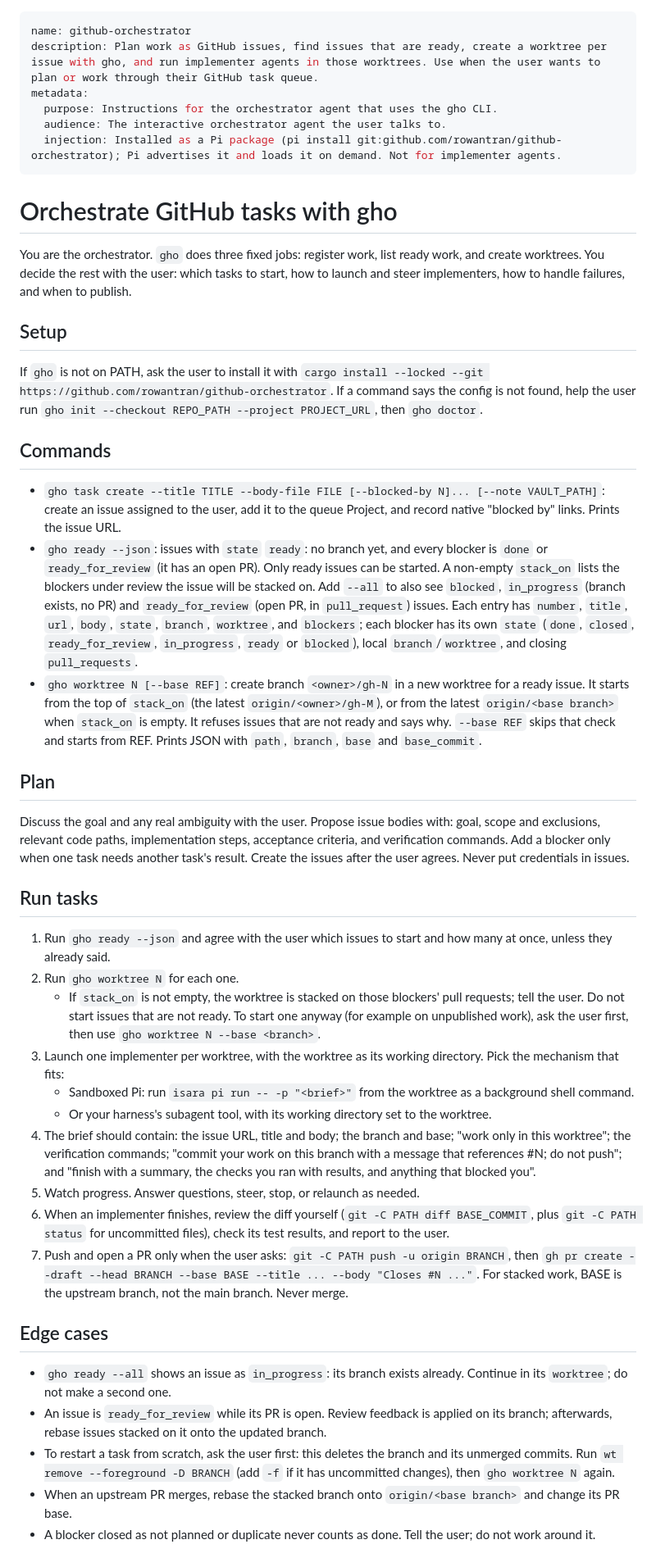
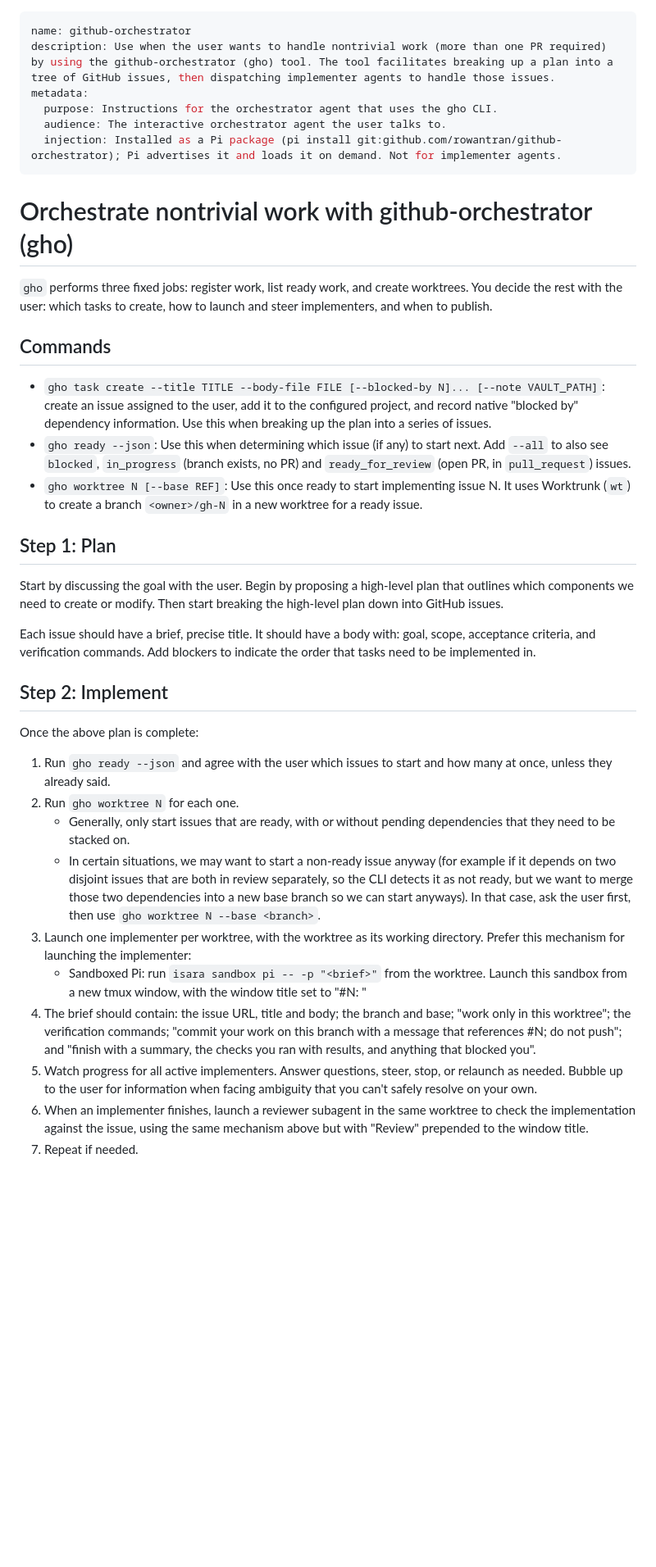
Before and after one commit to rowantran/github-orchestrator, a Markdown page: agent-context/github-orchestrator/SKILL.md, the part around the change. Shown at 82% size. Drawn GitHub-style; blank space fills up the shorter version.

Commit message:
update skill guidance

```diff
--- a/agent-context/github-orchestrator/SKILL.md
+++ b/agent-context/github-orchestrator/SKILL.md
@@ -1,47 +1,42 @@
 ---
 name: github-orchestrator
-description: Plan work as GitHub issues, find issues that are ready, create a worktree per issue with gho, and run implementer agents in those worktrees. Use when the user wants to plan or work through their GitHub task queue.
+description: Use when the user wants to handle nontrivial work (more than one PR required) by using the github-orchestrator (gho) tool. The tool facilitates breaking up a plan into a tree of GitHub issues, then dispatching implementer agents to handle those issues.
 metadata:
   purpose: Instructions for the orchestrator agent that uses the gho CLI.
   audience: The interactive orchestrator agent the user talks to.
   injection: Installed as a Pi package (pi install git:github.com/rowantran/github-orchestrator); Pi advertises it and loads it on demand. Not for implementer agents.
 ---
 <!-- Purpose: teach the orchestrator agent the gho workflow. Audience: orchestrator agent. Injection: Pi package skill, loaded when the task matches or via /skill:github-orchestrator. -->
-# Orchestrate GitHub tasks with gho
+# Orchestrate nontrivial work with github-orchestrator (gho)
 
-You are the orchestrator. `gho` does three fixed jobs: register work, list ready work, and create worktrees. You decide the rest with the user: which tasks to start, how to launch and steer implementers, how to handle failures, and when to publish.
-
-## Setup
-
-If `gho` is not on PATH, ask the user to install it with `cargo install --locked --git https://github.com/rowantran/github-orchestrator`. If a command says the config is not found, help the user run `gho init --checkout REPO_PATH --project PROJECT_URL`, then `gho doctor`.
+`gho` performs three fixed jobs: register work, list ready work, and create worktrees.
+You decide the rest with the user: which tasks to create, how to launch and steer implementers, and when to publish.
 
 ## Commands
 
-- `gho task create --title TITLE --body-file FILE [--blocked-by N]... [--note VAULT_PATH]`: create an issue assigned to the user, add it to the queue Project, and record native "blocked by" links. Prints the issue URL.
-- `gho ready --json`: issues with `state` `ready`: no branch yet, and every blocker is `done` or `ready_for_review` (it has an open PR). Only ready issues can be started. A non-empty `stack_on` lists the blockers under review the issue will be stacked on. Add `--all` to also see `blocked`, `in_progress` (branch exists, no PR) and `ready_for_review` (open PR, in `pull_request`) issues. Each entry has `number`, `title`, `url`, `body`, `state`, `branch`, `worktree`, and `blockers`; each blocker has its own `state` (`done`, `closed`, `ready_for_review`, `in_progress`, `ready` or `blocked`), local `branch`/`worktree`, and closing `pull_requests`.
-- `gho worktree N [--base REF]`: create branch `<owner>/gh-N` in a new worktree for a ready issue. It starts from the top of `stack_on` (the latest `origin/<owner>/gh-M`), or from the latest `origin/<base branch>` when `stack_on` is empty. It refuses issues that are not ready and says why. `--base REF` skips that check and starts from REF. Prints JSON with `path`, `branch`, `base` and `base_commit`.
+- `gho task create --title TITLE --body-file FILE [--blocked-by N]... [--note VAULT_PATH]`: create an issue assigned to the user, add it to the configured project, and record native "blocked by" dependency information. Use this when breaking up the plan into a series of issues.
+- `gho ready --json`: Use this when determining which issue (if any) to start next. Add `--all` to also see `blocked`, `in_progress` (branch exists, no PR) and `ready_for_review` (open PR, in `pull_request`) issues.
+- `gho worktree N [--base REF]`: Use this once ready to start implementing issue N. It uses Worktrunk (`wt`) to create a branch `<owner>/gh-N` in a new worktree for a ready issue.
 
-## Plan
+## Step 1: Plan
 
-Discuss the goal and any real ambiguity with the user. Propose issue bodies with: goal, scope and exclusions, relevant code paths, implementation steps, acceptance criteria, and verification commands. Add a blocker only when one task needs another task's result. Create the issues after the user agrees. Never put credentials in issues.
+Start by discussing the goal with the user.
+Begin by proposing a high-level plan that outlines which components we need to create or modify.
+Then start breaking the high-level plan down into GitHub issues.
 
-## Run tasks
+Each issue should have a brief, precise title. It should have a body with: goal, scope, acceptance criteria, and verification commands. Add blockers to indicate the order that tasks need to be implemented in.
+
+## Step 2: Implement
+
+Once the above plan is complete:
 
 1. Run `gho ready --json` and agree with the user which issues to start and how many at once, unless they already said.
 2. Run `gho worktree N` for each one.
-   - If `stack_on` is not empty, the worktree is stacked on those blockers' pull requests; tell the user. Do not start issues that are not ready. To start one anyway (for example on unpublished work), ask the user first, then use `gho worktree N --base <branch>`.
-3. Launch one implementer per worktree, with the worktree as its working directory. Pick the mechanism that fits:
-   - Sandboxed Pi: run `isara pi run -- -p "<brief>"` from the worktree as a background shell command.
-   - Or your harness's subagent tool, with its working directory set to the worktree.
+   - Generally, only start issues that are ready, with or without pending dependencies that they need to be stacked on.
+   - In certain situations, we may want to start a non-ready issue anyway (for example if it depends on two disjoint issues that are both in review separately, so the CLI detects it as not ready, but  we want to merge those two dependencies into a new base branch so we can start anyways). In that case, ask the user first, then use `gho worktree N --base <branch>`.
+3. Launch one implementer per worktree, with the worktree as its working directory. Prefer this mechanism for launching the implementer:
+   - Sandboxed Pi: run `isara sandbox pi -- -p "<brief>"` from the worktree. Launch this sandbox from a new tmux window, with the window title set to "#N: <short-slug-version-of-issue-title>"
 4. The brief should contain: the issue URL, title and body; the branch and base; "work only in this worktree"; the verification commands; "commit your work on this branch with a message that references #N; do not push"; and "finish with a summary, the checks you ran with results, and anything that blocked you".
-5. Watch progress. Answer questions, steer, stop, or relaunch as needed.
-6. When an implementer finishes, review the diff yourself (`git -C PATH diff BASE_COMMIT`, plus `git -C PATH status` for uncommitted files), check its test results, and report to the user.
-7. Push and open a PR only when the user asks: `git -C PATH push -u origin BRANCH`, then `gh pr create --draft --head BRANCH --base BASE --title ... --body "Closes #N ..."`. For stacked work, BASE is the upstream branch, not the main branch. Never merge.
-
-## Edge cases
-
-- `gho ready --all` shows an issue as `in_progress`: its branch exists already. Continue in its `worktree`; do not make a second one.
-- An issue is `ready_for_review` while its PR is open. Review feedback is applied on its branch; afterwards, rebase issues stacked on it onto the updated branch.
-- To restart a task from scratch, ask the user first: this deletes the branch and its unmerged commits. Run `wt remove --foreground -D BRANCH` (add `-f` if it has uncommitted changes), then `gho worktree N` again.
-- When an upstream PR merges, rebase the stacked branch onto `origin/<base branch>` and change its PR base.
-- A blocker closed as not planned or duplicate never counts as done. Tell the user; do not work around it.
+5. Watch progress for all active implementers. Answer questions, steer, stop, or relaunch as needed. Bubble up to the user for information when facing ambiguity that you can't safely resolve on your own.
+6. When an implementer finishes, launch a reviewer subagent in the same worktree to check the implementation against the issue, using the same mechanism above but with "Review" prepended to the window title.
+7. Repeat if needed.
```
